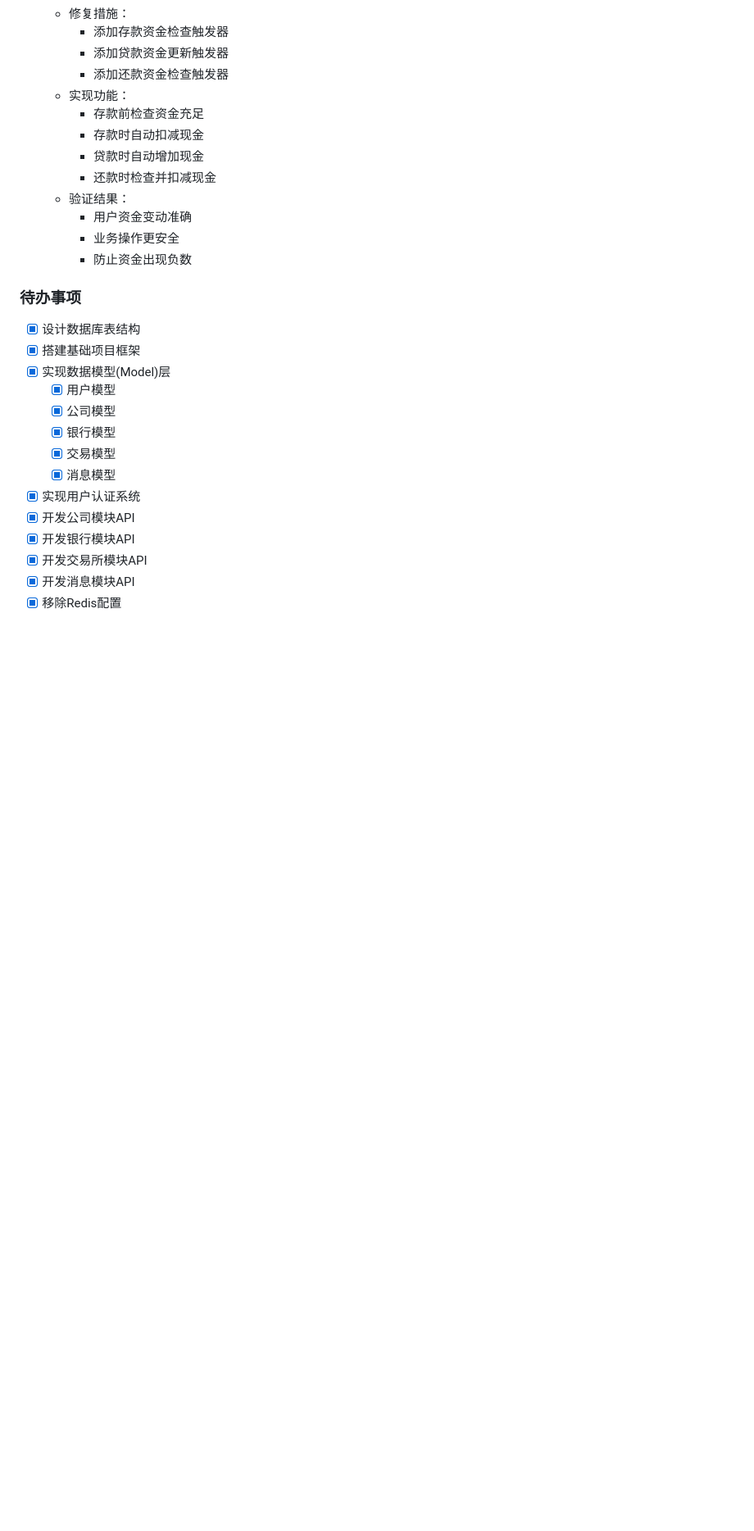
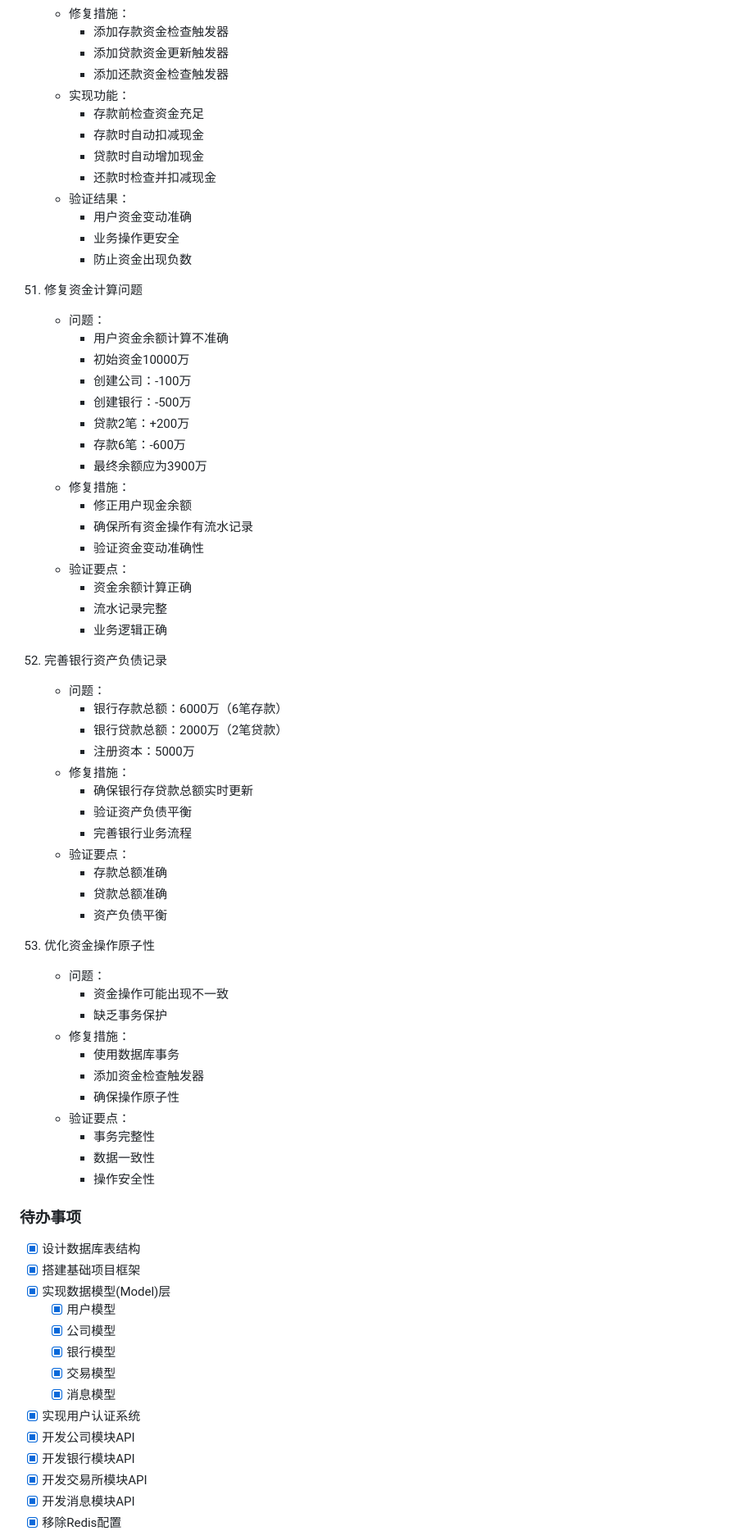
Before and after one commit to aiwanba/cs.aiwanba.net, a Markdown page: doc/操作记录.md, the part around the change. Shown at 82% size. Rendered like a GitHub page; blank space fills up the shorter version.

Commit message:
53. 优化资金操作原子性

```diff
--- a/doc/操作记录.md
+++ b/doc/操作记录.md
@@ -739,6 +739,51 @@
       * 业务操作更安全
       * 防止资金出现负数
 
+51. 修复资金计算问题
+    - 问题：
+      * 用户资金余额计算不准确
+      * 初始资金10000万
+      * 创建公司：-100万
+      * 创建银行：-500万
+      * 贷款2笔：+200万
+      * 存款6笔：-600万
+      * 最终余额应为3900万
+    - 修复措施：
+      * 修正用户现金余额
+      * 确保所有资金操作有流水记录
+      * 验证资金变动准确性
+    - 验证要点：
+      * 资金余额计算正确
+      * 流水记录完整
+      * 业务逻辑正确
+
+52. 完善银行资产负债记录
+    - 问题：
+      * 银行存款总额：6000万（6笔存款）
+      * 银行贷款总额：2000万（2笔贷款）
+      * 注册资本：5000万
+    - 修复措施：
+      * 确保银行存贷款总额实时更新
+      * 验证资产负债平衡
+      * 完善银行业务流程
+    - 验证要点：
+      * 存款总额准确
+      * 贷款总额准确
+      * 资产负债平衡
+
+53. 优化资金操作原子性
+    - 问题：
+      * 资金操作可能出现不一致
+      * 缺乏事务保护
+    - 修复措施：
+      * 使用数据库事务
+      * 添加资金检查触发器
+      * 确保操作原子性
+    - 验证要点：
+      * 事务完整性
+      * 数据一致性
+      * 操作安全性
+
 ### 待办事项
 - [x] 设计数据库表结构
 - [x] 搭建基础项目框架
```
